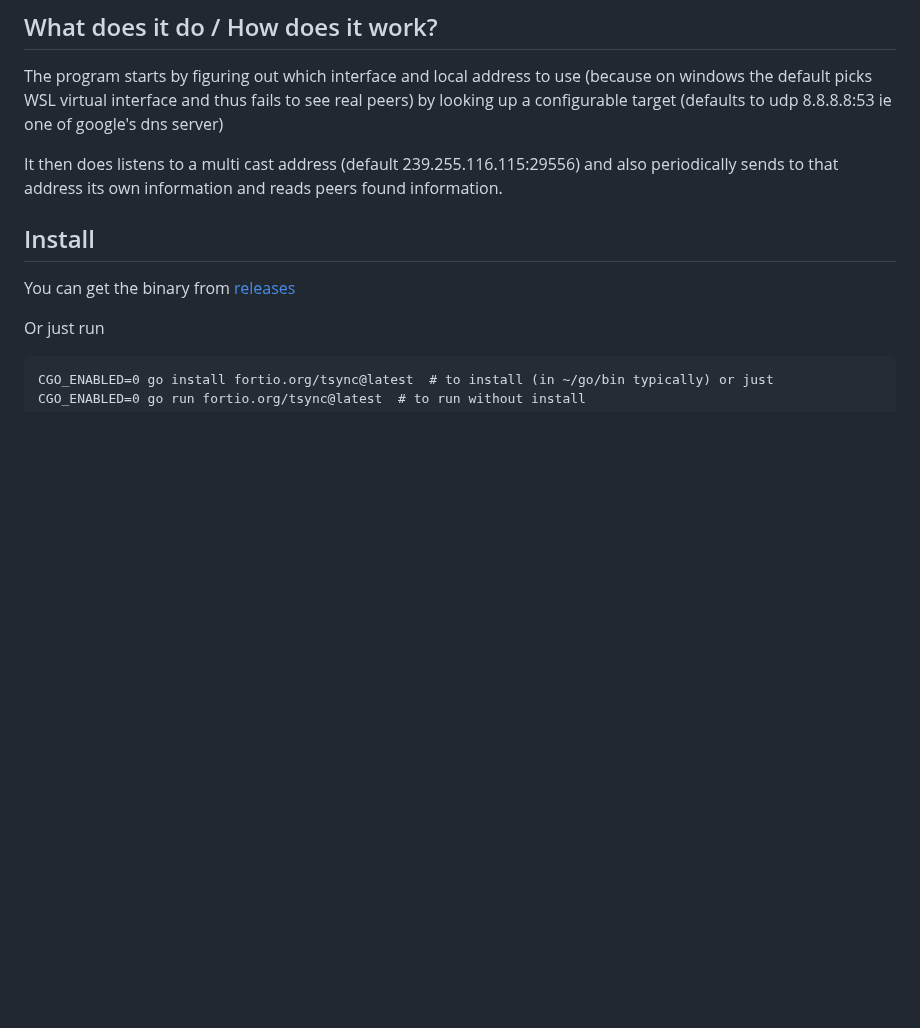
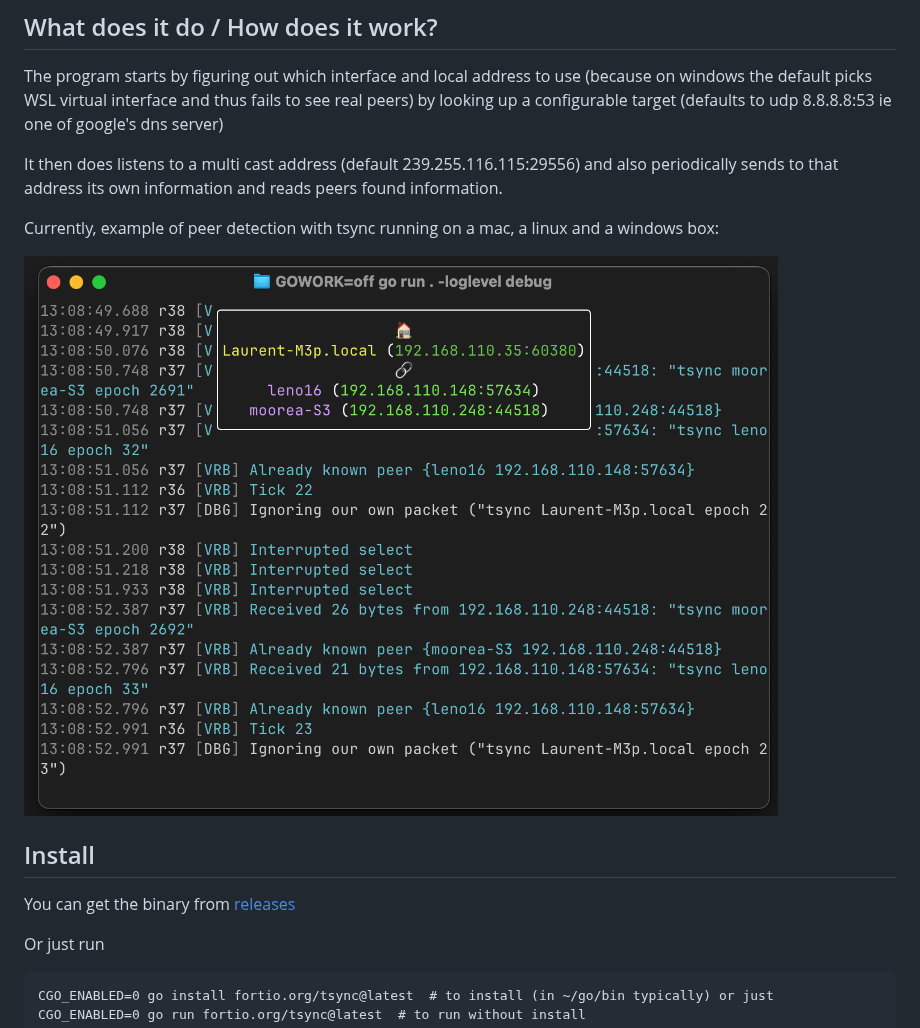
Before and after one commit to fortio/tsync, a Markdown page: README.md, the part around the change. GitHub-like rendering; pictures changed too: screenshot.png (added); blank space fills up the shorter version.

Commit message:
Adding sshot

```diff
--- a/README.md
+++ b/README.md
@@ -16,6 +16,11 @@ Includes reusable library for network discovery and file/dir sync.
 The program starts by figuring out which interface and local address to use (because on windows the default picks WSL virtual interface and thus fails to see real peers) by looking up a configurable target (defaults to udp 8.8.8.8:53 ie one of google's dns server)
 
 It then does listens to a multi cast address (default 239.255.116.115:29556) and also periodically sends to that address its own information and reads peers found information.
+
+Currently, example of peer detection with tsync running on a mac, a linux and a windows box:
+
+![Example Screenshot](screenshot.png)
+
 
 ## Install
 You can get the binary from [releases](https://github.com/fortio/tsync/releases)
```
